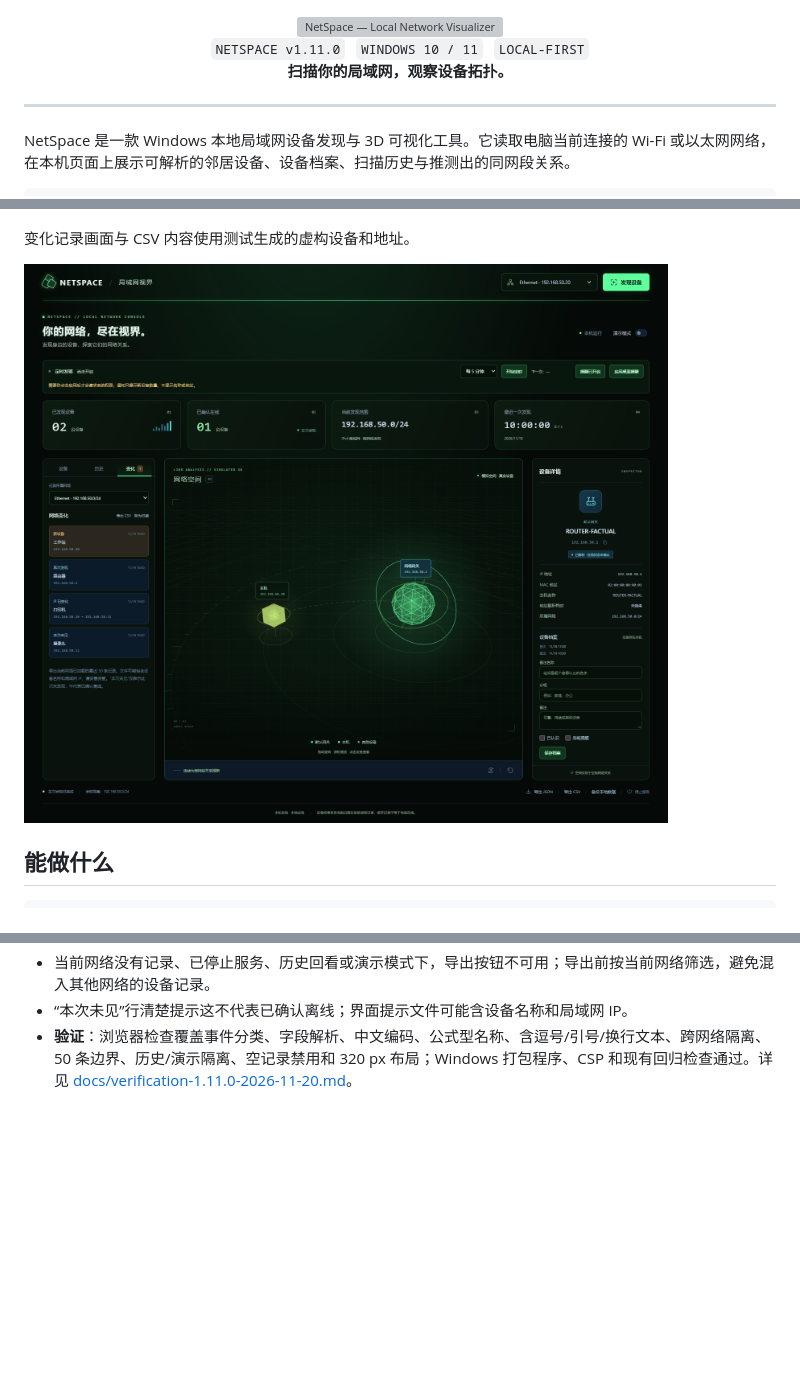
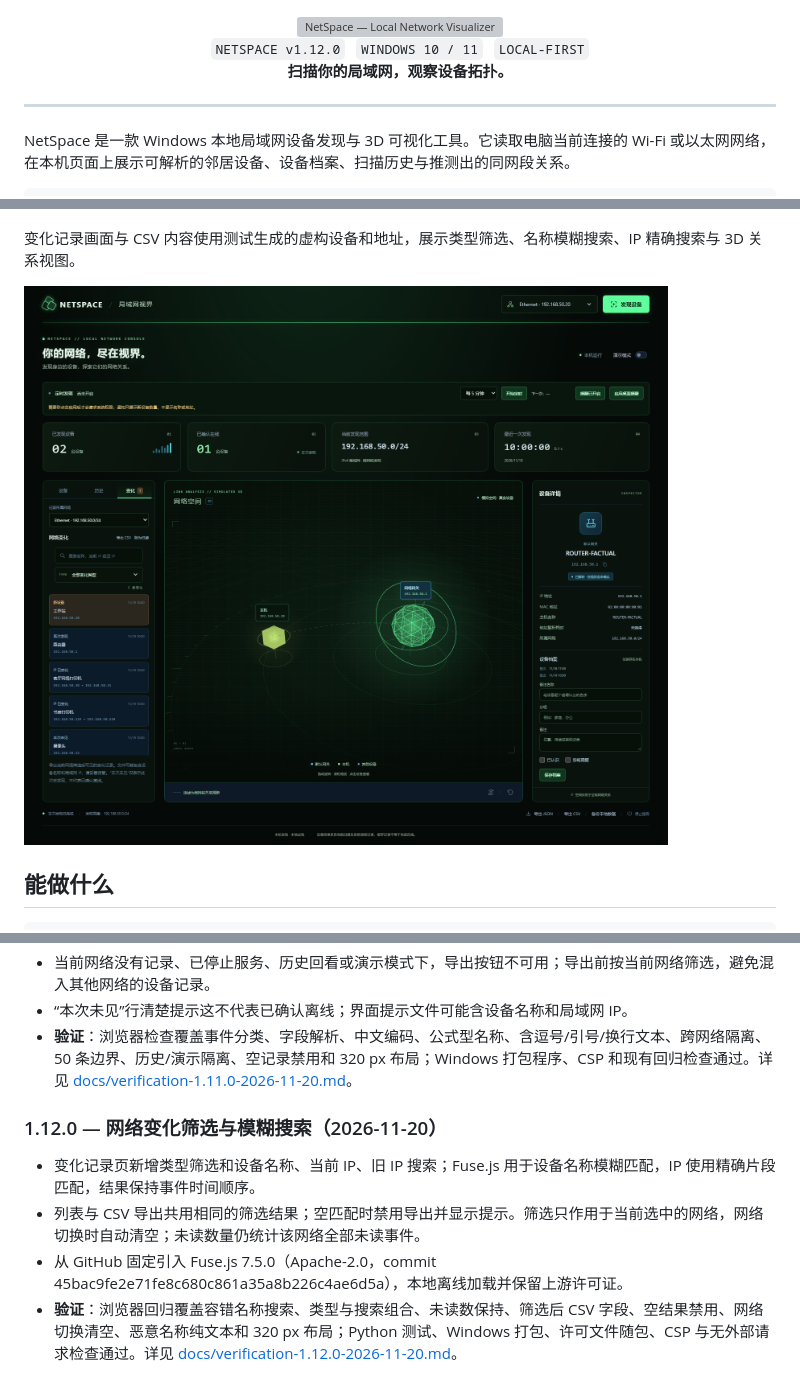
Before and after one commit to lazySir/NetSpace, a Markdown page: README.md, 3 parts joined by grey strips. Drawn GitHub-style; pictures changed too: docs/images/netspace-events-export.png; blank space fills up the shorter version; grey boxes are pictures that could not be loaded.

```diff
--- a/README.md
+++ b/README.md
@@ -3,7 +3,7 @@
 </div>
 
 <div align="center">
-  <code>NETSPACE v1.11.0</code> &nbsp; <code>WINDOWS 10 / 11</code> &nbsp; <code>LOCAL-FIRST</code>
+  <code>NETSPACE v1.12.0</code> &nbsp; <code>WINDOWS 10 / 11</code> &nbsp; <code>LOCAL-FIRST</code>
   <br>
   <strong>扫描你的局域网，观察设备拓扑。</strong>
 </div>
@@ -31,5 +31,5 @@ NetSpace 是一款 Windows 本地局域网设备发现与 3D 可视化工具。
 
 ![NetSpace 同一网络的历史快照比较：展示新增、IP 变化和本次未见设备](docs/images/netspace-history-comparison.png)
 
-变化记录画面与 CSV 内容使用测试生成的虚构设备和地址。
+变化记录画面与 CSV 内容使用测试生成的虚构设备和地址，展示类型筛选、名称模糊搜索、IP 精确搜索与 3D 关系视图。
 
@@ -269,3 +271,10 @@ Windows adapters / neighbor cache / native address resolution
 - 当前网络没有记录、已停止服务、历史回看或演示模式下，导出按钮不可用；导出前按当前网络筛选，避免混入其他网络的设备记录。
 - “本次未见”行清楚提示这不代表已确认离线；界面提示文件可能含设备名称和局域网 IP。
 - **验证**：浏览器检查覆盖事件分类、字段解析、中文编码、公式型名称、含逗号/引号/换行文本、跨网络隔离、50 条边界、历史/演示隔离、空记录禁用和 320 px 布局；Windows 打包程序、CSP 和现有回归检查通过。详见 [docs/verification-1.11.0-2026-11-20.md](docs/verification-1.11.0-2026-11-20.md)。
+
+### 1.12.0 — 网络变化筛选与模糊搜索（2026-11-20）
+
+- 变化记录页新增类型筛选和设备名称、当前 IP、旧 IP 搜索；Fuse.js 用于设备名称模糊匹配，IP 使用精确片段匹配，结果保持事件时间顺序。
+- 列表与 CSV 导出共用相同的筛选结果；空匹配时禁用导出并显示提示。筛选只作用于当前选中的网络，网络切换时自动清空；未读数量仍统计该网络全部未读事件。
+- 从 GitHub 固定引入 Fuse.js 7.5.0（Apache-2.0，commit 45bac9fe2e71fe8c680c861a35a8b226c4ae6d5a），本地离线加载并保留上游许可证。
+- **验证**：浏览器回归覆盖容错名称搜索、类型与搜索组合、未读数保持、筛选后 CSV 字段、空结果禁用、网络切换清空、恶意名称纯文本和 320 px 布局；Python 测试、Windows 打包、许可文件随包、CSP 与无外部请求检查通过。详见 [docs/verification-1.12.0-2026-11-20.md](docs/verification-1.12.0-2026-11-20.md)。
```
Also changed, not shown: other parts of README.md (+5 -3 lines), THIRD_PARTY_NOTICES.md (+8 -0 lines), docs/verification-1.12.0-2026-11-20.md (added, +19 -0 lines), 12 other files.
